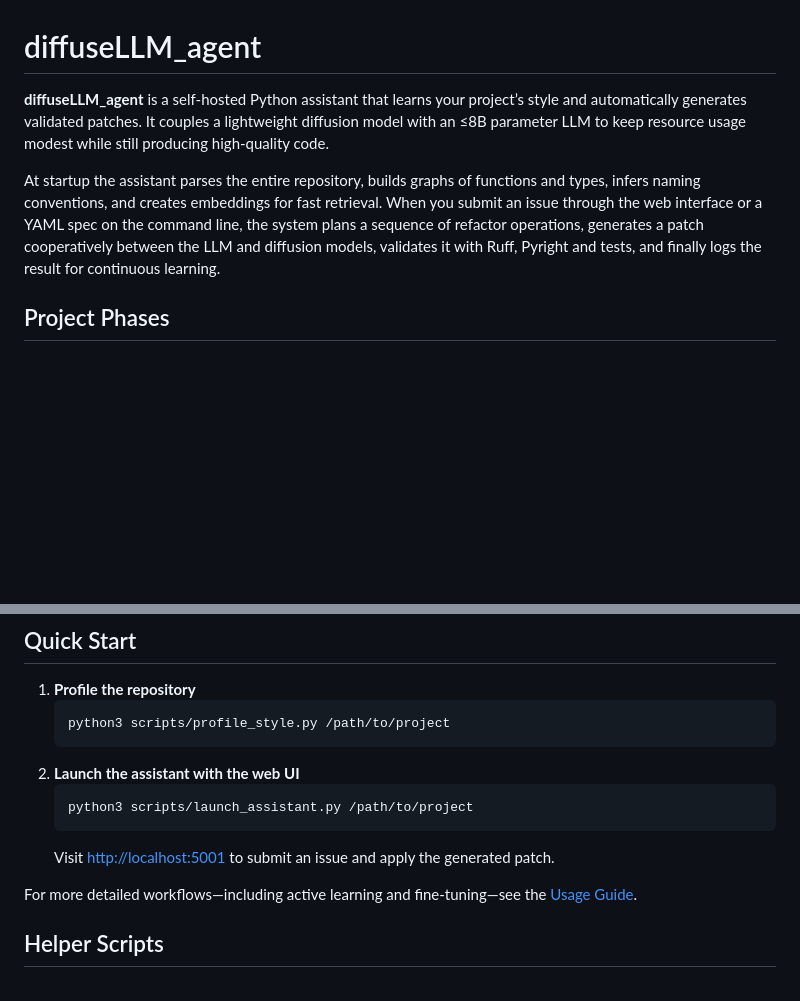
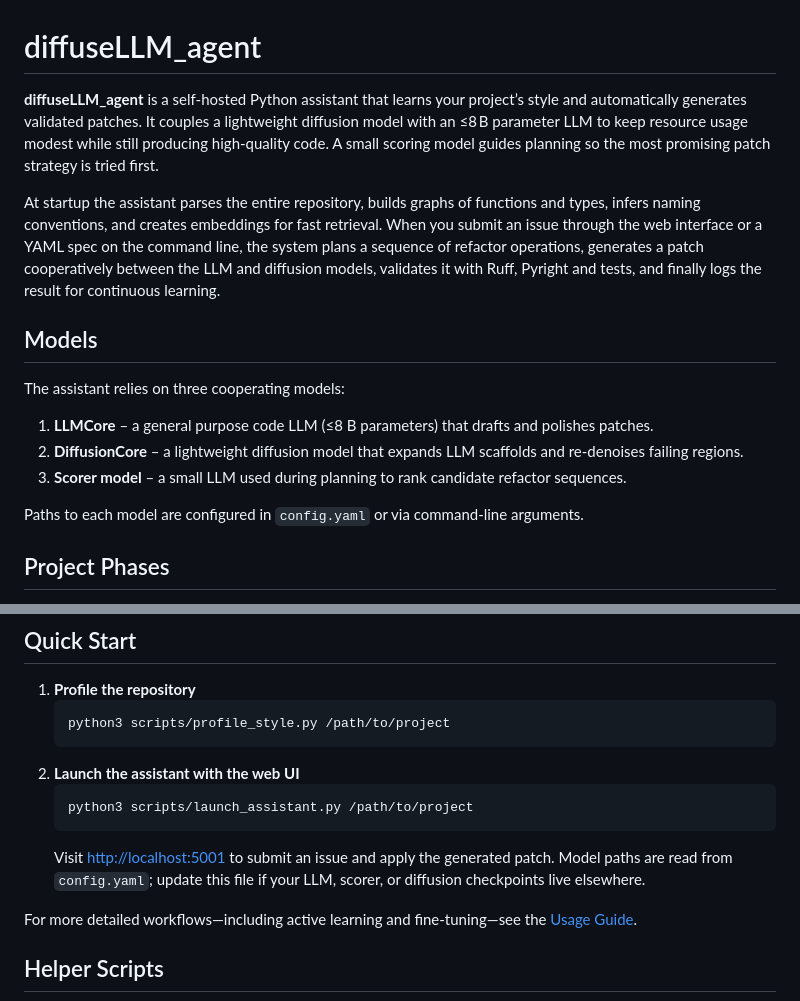
Before and after one commit to shefben/diffuseLLM_agent, a Markdown page: README.md, 2 parts joined by grey strips. Rendered like a GitHub page; blank space fills up the shorter version.

Commit message:
Clarify three-model setup in README

````diff
--- a/README.md
+++ b/README.md
@@ -1,8 +1,18 @@
 # diffuseLLM_agent
 
-**diffuseLLM_agent** is a self‑hosted Python assistant that learns your project’s style and automatically generates validated patches. It couples a lightweight diffusion model with an ≤8B parameter LLM to keep resource usage modest while still producing high‑quality code.
+**diffuseLLM_agent** is a self‑hosted Python assistant that learns your project’s style and automatically generates validated patches. It couples a lightweight diffusion model with an ≤8 B parameter LLM to keep resource usage modest while still producing high‑quality code. A small scoring model guides planning so the most promising patch strategy is tried first.
 
 At startup the assistant parses the entire repository, builds graphs of functions and types, infers naming conventions, and creates embeddings for fast retrieval. When you submit an issue through the web interface or a YAML spec on the command line, the system plans a sequence of refactor operations, generates a patch cooperatively between the LLM and diffusion models, validates it with Ruff, Pyright and tests, and finally logs the result for continuous learning.
+
+## Models
+
+The assistant relies on three cooperating models:
+
+1. **LLMCore** – a general purpose code LLM (≤8 B parameters) that drafts and polishes patches.
+2. **DiffusionCore** – a lightweight diffusion model that expands LLM scaffolds and re‑denoises failing regions.
+3. **Scorer model** – a small LLM used during planning to rank candidate refactor sequences.
+
+Paths to each model are configured in `config.yaml` or via command‑line arguments.
 
 ## Project Phases
 
@@ -38,6 +48,7 @@ Some features depend on optional packages such as `transformers` and GPU‑enabl
    python3 scripts/launch_assistant.py /path/to/project
    ```
    Visit <http://localhost:5001> to submit an issue and apply the generated patch.
+   Model paths are read from `config.yaml`; update this file if your LLM, scorer, or diffusion checkpoints live elsewhere.
 
 For more detailed workflows—including active learning and fine‑tuning—see the [Usage Guide](docs/HOW_TO_USE.md).
 
````
